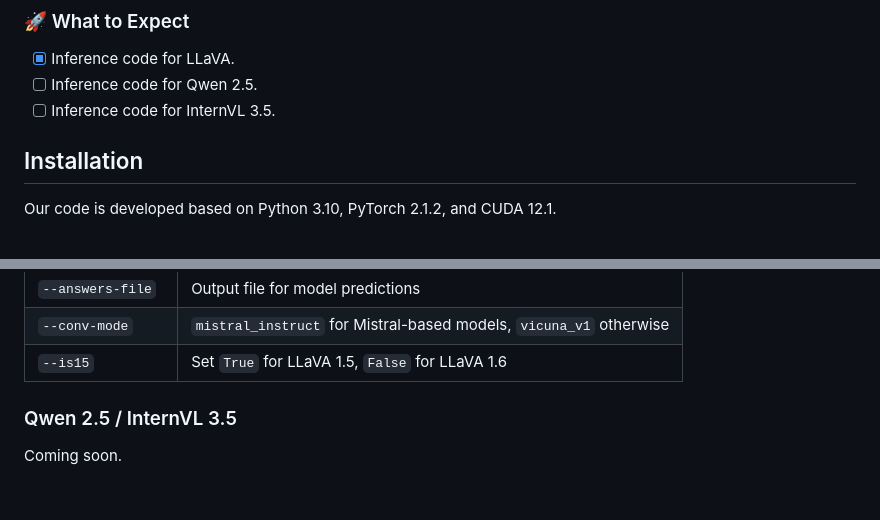
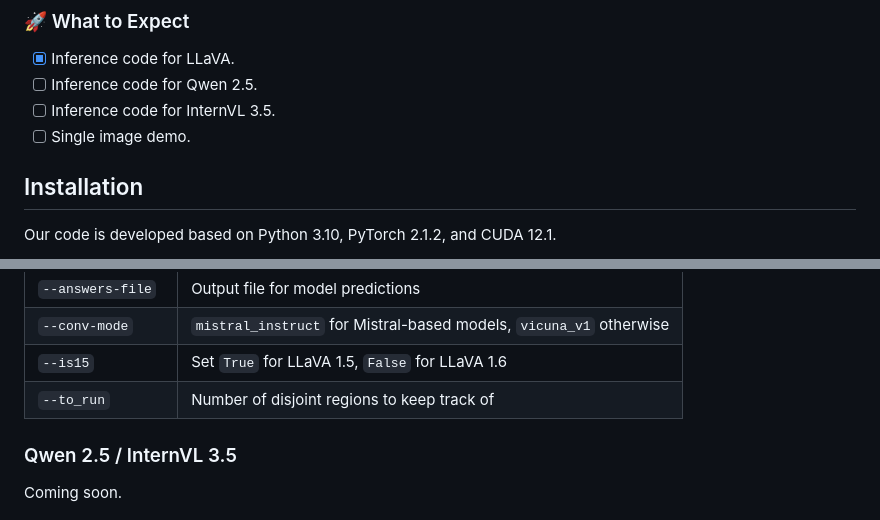
Before and after one commit to merci00001/entropy-gradient-grounding, a Markdown page: README.md, 2 parts joined by grey strips. GitHub-like rendering; blank space fills up the shorter version.

```diff
--- a/README.md
+++ b/README.md
@@ -27,6 +27,7 @@
 - [x] Inference code for LLaVA. <br>
 - [ ] Inference code for Qwen 2.5. <br>
 - [ ] Inference code for InternVL 3.5. <br>
+- [ ] Single image demo. <br>
 
 ## Installation
 
@@ -90,6 +91,7 @@ The `--question-file` follows the standard [LLaVA JSONL format](https://github.c
 | `--answers-file` | Output file for model predictions |
 | `--conv-mode` | `mistral_instruct` for Mistral-based models, `vicuna_v1` otherwise |
 | `--is15` | Set `True` for LLaVA 1.5, `False` for LLaVA 1.6 |
+| `--to_run` | Number of disjoint regions to keep track of |
 
 ### Qwen 2.5 / InternVL 3.5
 
```
